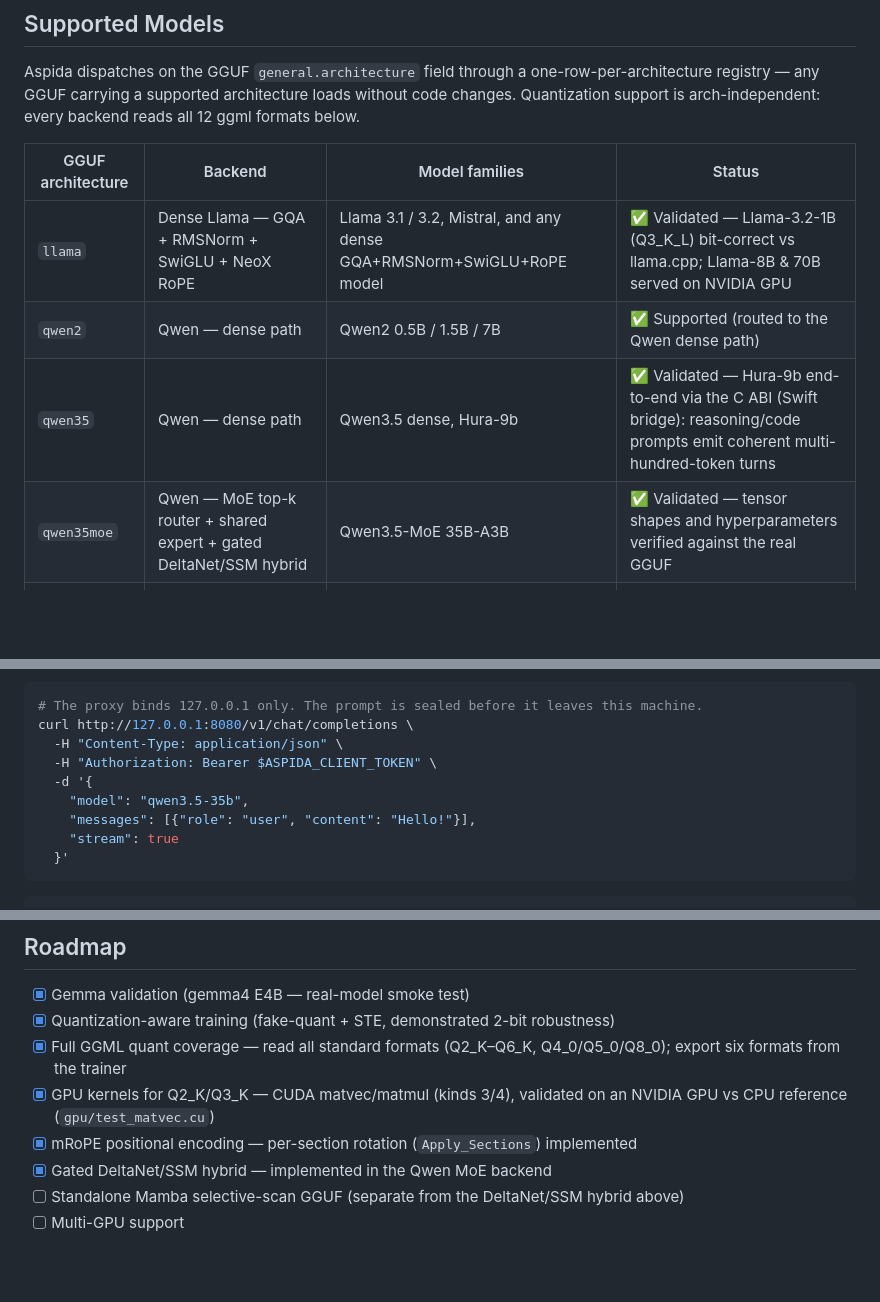
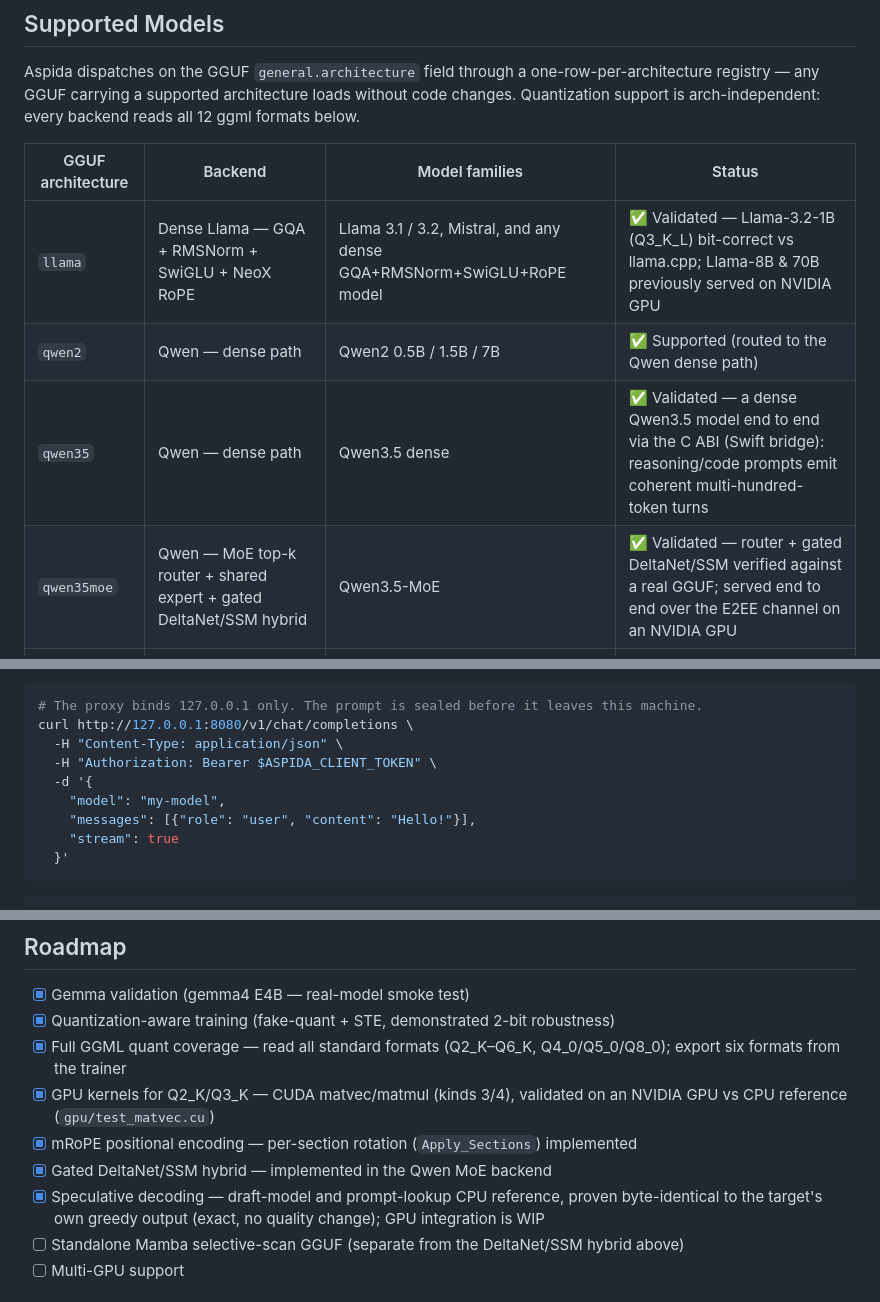
Before and after one commit to chabanov/aspida, a Markdown page: README.md, 3 parts joined by grey strips. Rendered like a GitHub page; blank space fills up the shorter version.

Commit message:
docs(readme): refresh accuracy
* llama.cpp link -> ggml-org (the repo was renamed).
* "make test" reworded to say it runs the model-free suite, matching
  the Makefile.
* Roadmap: add speculative decoding (draft-model + prompt-lookup CPU
  reference, byte-identical to the target's own greedy output; GPU
  integration in progress).
* Backend table and examples kept generic.

```diff
--- a/README.md
+++ b/README.md
@@ -27,10 +27,10 @@ Aspida dispatches on the GGUF `general.architecture` field through a one-row-per
 
 | GGUF architecture | Backend | Model families | Status |
 |---|---|---|---|
-| `llama` | Dense Llama — GQA + RMSNorm + SwiGLU + NeoX RoPE | Llama 3.1 / 3.2, Mistral, and any dense GQA+RMSNorm+SwiGLU+RoPE model | ✅ Validated — Llama-3.2-1B (Q3_K_L) bit-correct vs llama.cpp; Llama-8B & 70B served on NVIDIA GPU |
+| `llama` | Dense Llama — GQA + RMSNorm + SwiGLU + NeoX RoPE | Llama 3.1 / 3.2, Mistral, and any dense GQA+RMSNorm+SwiGLU+RoPE model | ✅ Validated — Llama-3.2-1B (Q3_K_L) bit-correct vs llama.cpp; Llama-8B & 70B previously served on NVIDIA GPU |
 | `qwen2` | Qwen — dense path | Qwen2 0.5B / 1.5B / 7B | ✅ Supported (routed to the Qwen dense path) |
-| `qwen35` | Qwen — dense path | Qwen3.5 dense, Hura-9b | ✅ Validated — Hura-9b end-to-end via the C ABI (Swift bridge): reasoning/code prompts emit coherent multi-hundred-token turns |
-| `qwen35moe` | Qwen — MoE top-k router + shared expert + gated DeltaNet/SSM hybrid | Qwen3.5-MoE 35B-A3B | ✅ Validated — tensor shapes and hyperparameters verified against the real GGUF |
+| `qwen35` | Qwen — dense path | Qwen3.5 dense | ✅ Validated — a dense Qwen3.5 model end to end via the C ABI (Swift bridge): reasoning/code prompts emit coherent multi-hundred-token turns |
+| `qwen35moe` | Qwen — MoE top-k router + shared expert + gated DeltaNet/SSM hybrid | Qwen3.5-MoE | ✅ Validated — router + gated DeltaNet/SSM verified against a real GGUF; served end to end over the E2EE channel on an NVIDIA GPU |
 | `gemma4` | Gemma — PLE + shared-KV + sliding-window attention + dual RoPE + logit softcap | Gemma 3n E4B, 12B, 26B (PLE and non-PLE/MQA variants) | ✅ Validated — greedy decode bit-identical to llama.cpp on real E4B + 12B models |
 
 **Quantization (read):** F32, F16, BF16, Q8_0, Q4_0, Q5_0, Q2_K, Q3_K, Q4_K, Q5_K, Q6_K, Q8_K — 12 ggml formats, with fused decode+dot paths for all five K-quants. Unsupported types (IQ\*, ternary, Q4_1/Q5_1/Q8_1) are rejected at load with a clear error — never silently zero-filled.
@@ -144,7 +144,7 @@ curl http://127.0.0.1:8080/v1/chat/completions \
   -H "Content-Type: application/json" \
   -H "Authorization: Bearer $ASPIDA_CLIENT_TOKEN" \
   -d '{
-    "model": "qwen3.5-35b",
+    "model": "my-model",
     "messages": [{"role": "user", "content": "Hello!"}],
     "stream": true
   }'
@@ -260,6 +260,7 @@ make prove
 - [x] GPU kernels for Q2_K/Q3_K — CUDA matvec/matmul (kinds 3/4), validated on an NVIDIA GPU vs CPU reference (`gpu/test_matvec.cu`)
 - [x] mRoPE positional encoding — per-section rotation (`Apply_Sections`) implemented
 - [x] Gated DeltaNet/SSM hybrid — implemented in the Qwen MoE backend
+- [x] Speculative decoding — draft-model and prompt-lookup CPU reference, proven byte-identical to the target's own greedy output (exact, no quality change); GPU integration is WIP
 - [ ] Standalone Mamba selective-scan GGUF (separate from the DeltaNet/SSM hybrid above)
 - [ ] Multi-GPU support
 
```
